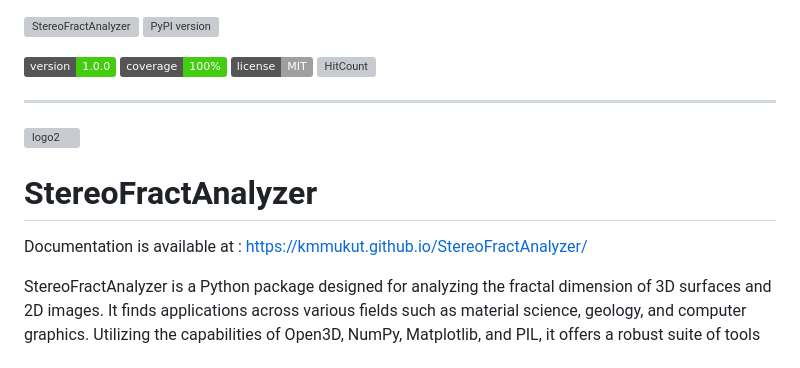
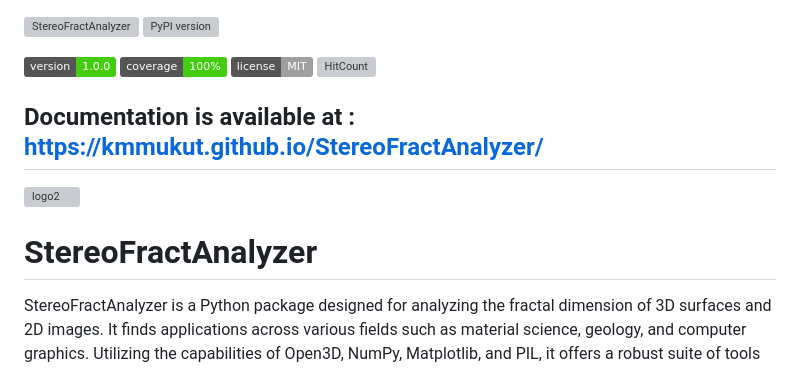
Before and after one commit to comp-comb/StereoFractAnalyzer, a Markdown page: README.md, the part around the change. Rendered like a GitHub page; badges without logos; grey boxes are pictures that could not be loaded.

```diff
--- a/README.md
+++ b/README.md
@@ -8,6 +8,7 @@
 ![License MIT](https://img.shields.io/badge/license-MIT-green])
 [![HitCount](https://hits.dwyl.com/kmmukut/StereoFractAnalyzer.svg?style=flat&show=unique)](http://hits.dwyl.com/kmmukut/StereoFractAnalyzer)
 
+Documentation is available at : https://kmmukut.github.io/StereoFractAnalyzer/
 ---
 
 <!-- ![logo](https://github.com/kmmukut/StereoFractAnalyzer/assets/32664955/165e9dfb-5fd1-438d-863a-71e0158bcccd) -->
@@ -16,7 +17,7 @@
 
 # StereoFractAnalyzer
 
-Documentation is available at : https://kmmukut.github.io/StereoFractAnalyzer/
+
 
 StereoFractAnalyzer is a Python package designed for analyzing the fractal dimension of 3D surfaces and 2D images. It finds applications across various fields such as material science, geology, and computer graphics. Utilizing the capabilities of Open3D, NumPy, Matplotlib, and PIL, it offers a robust suite of tools for comprehensive fractal geometry analysis.
 
```
